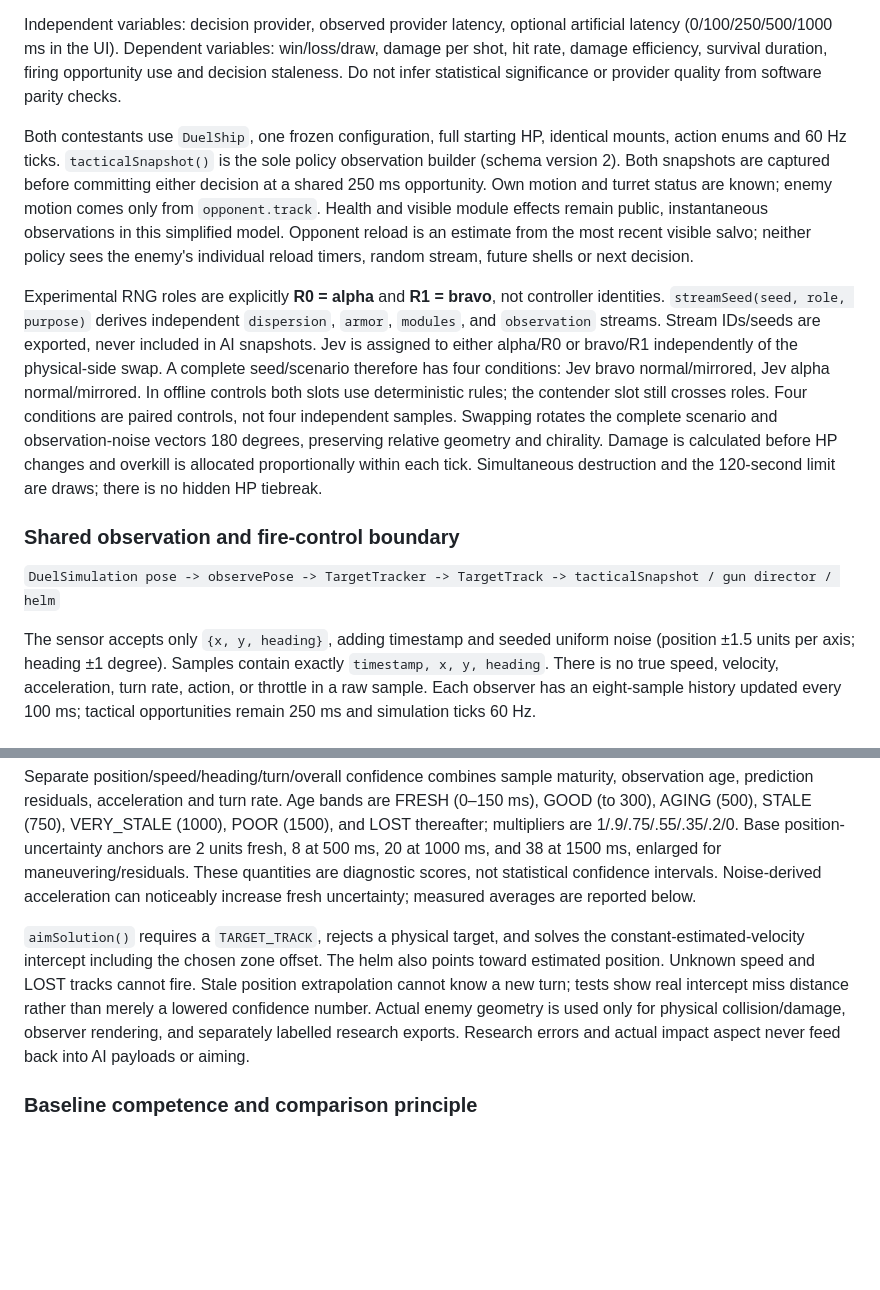
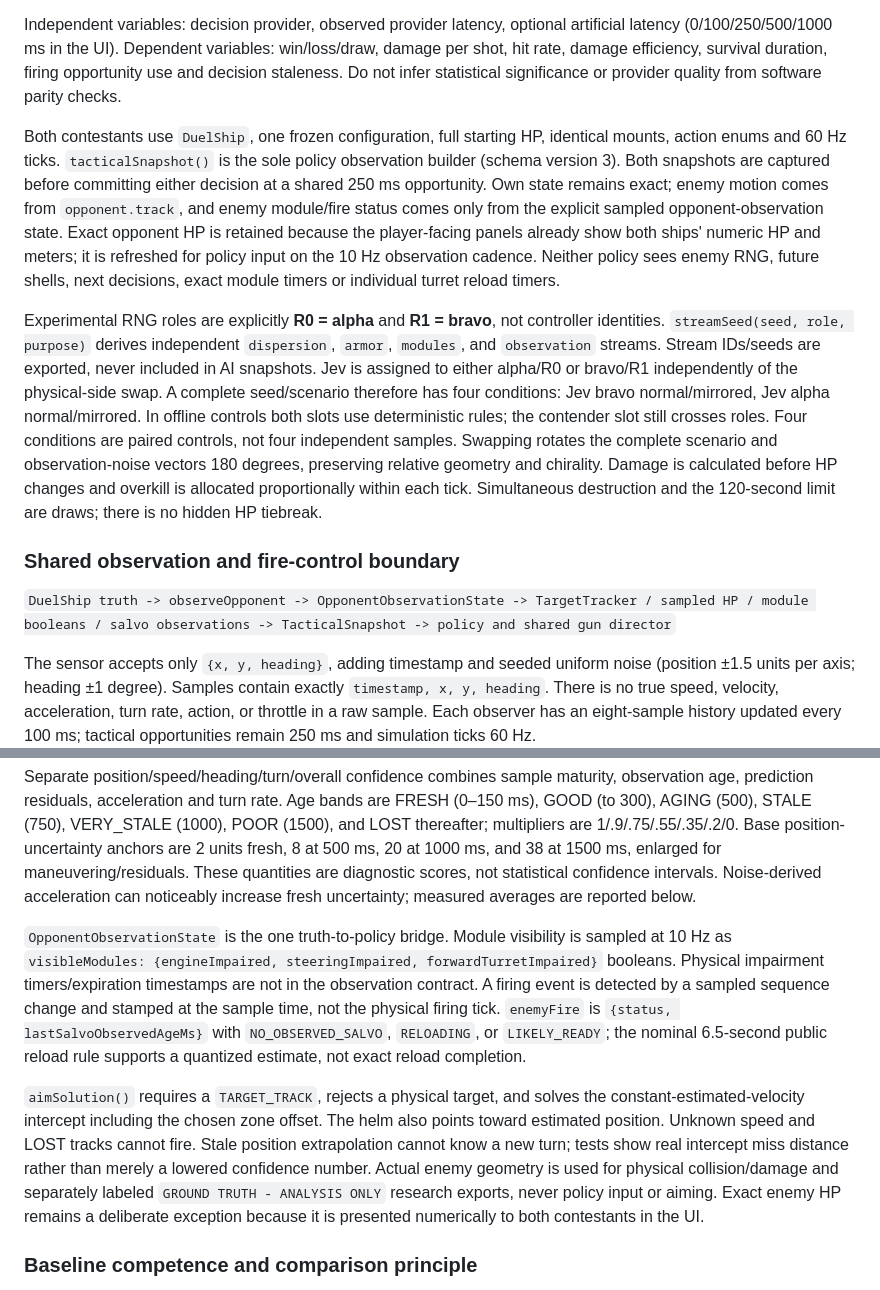
Before and after one commit to Angry-TacoZ/ship-game, a Markdown page: AI-DUEL-EXPERIMENT.md, 2 parts joined by grey strips. Drawn GitHub-style; blank space fills up the shorter version.

```diff
--- a/AI-DUEL-EXPERIMENT.md
+++ b/AI-DUEL-EXPERIMENT.md
@@ -58,13 +58,13 @@ Control: readable deterministic tactical rules, inspired by the original APPROAC
 
 Independent variables: decision provider, observed provider latency, optional artificial latency (0/100/250/500/1000 ms in the UI). Dependent variables: win/loss/draw, damage per shot, hit rate, damage efficiency, survival duration, firing opportunity use and decision staleness. Do not infer statistical significance or provider quality from software parity checks.
 
-Both contestants use `DuelShip`, one frozen configuration, full starting HP, identical mounts, action enums and 60 Hz ticks. `tacticalSnapshot()` is the sole policy observation builder (schema version 2). Both snapshots are captured before committing either decision at a shared 250 ms opportunity. Own motion and turret status are known; enemy motion comes only from `opponent.track`. Health and visible module effects remain public, instantaneous observations in this simplified model. Opponent reload is an estimate from the most recent visible salvo; neither policy sees the enemy's individual reload timers, random stream, future shells or next decision.
+Both contestants use `DuelShip`, one frozen configuration, full starting HP, identical mounts, action enums and 60 Hz ticks. `tacticalSnapshot()` is the sole policy observation builder (schema version 3). Both snapshots are captured before committing either decision at a shared 250 ms opportunity. Own state remains exact; enemy motion comes from `opponent.track`, and enemy module/fire status comes only from the explicit sampled opponent-observation state. Exact opponent HP is retained because the player-facing panels already show both ships' numeric HP and meters; it is refreshed for policy input on the 10 Hz observation cadence. Neither policy sees enemy RNG, future shells, next decisions, exact module timers or individual turret reload timers.
 
 Experimental RNG roles are explicitly **R0 = alpha** and **R1 = bravo**, not controller identities. `streamSeed(seed, role, purpose)` derives independent `dispersion`, `armor`, `modules`, and `observation` streams. Stream IDs/seeds are exported, never included in AI snapshots. Jev is assigned to either alpha/R0 or bravo/R1 independently of the physical-side swap. A complete seed/scenario therefore has four conditions: Jev bravo normal/mirrored, Jev alpha normal/mirrored. In offline controls both slots use deterministic rules; the contender slot still crosses roles. Four conditions are paired controls, not four independent samples. Swapping rotates the complete scenario and observation-noise vectors 180 degrees, preserving relative geometry and chirality. Damage is calculated before HP changes and overkill is allocated proportionally within each tick. Simultaneous destruction and the 120-second limit are draws; there is no hidden HP tiebreak.
 
 ### Shared observation and fire-control boundary
 
-`DuelSimulation pose -> observePose -> TargetTracker -> TargetTrack -> tacticalSnapshot / gun director / helm`
+`DuelShip truth -> observeOpponent -> OpponentObservationState -> TargetTracker / sampled HP / module booleans / salvo observations -> TacticalSnapshot -> policy and shared gun director`
 
 The sensor accepts only `{x, y, heading}`, adding timestamp and seeded uniform noise (position ±1.5 units per axis; heading ±1 degree). Samples contain exactly `timestamp, x, y, heading`. There is no true speed, velocity, acceleration, turn rate, action, or throttle in a raw sample. Each observer has an eight-sample history updated every 100 ms; tactical opportunities remain 250 ms and simulation ticks 60 Hz.
 
@@ -72,7 +72,9 @@ Velocity is finite-differenced and smoothed with EMA alpha 0.35. Hull heading us
 
 Separate position/speed/heading/turn/overall confidence combines sample maturity, observation age, prediction residuals, acceleration and turn rate. Age bands are FRESH (0–150 ms), GOOD (to 300), AGING (500), STALE (750), VERY_STALE (1000), POOR (1500), and LOST thereafter; multipliers are 1/.9/.75/.55/.35/.2/0. Base position-uncertainty anchors are 2 units fresh, 8 at 500 ms, 20 at 1000 ms, and 38 at 1500 ms, enlarged for maneuvering/residuals. These quantities are diagnostic scores, not statistical confidence intervals. Noise-derived acceleration can noticeably increase fresh uncertainty; measured averages are reported below.
 
-`aimSolution()` requires a `TARGET_TRACK`, rejects a physical target, and solves the constant-estimated-velocity intercept including the chosen zone offset. The helm also points toward estimated position. Unknown speed and LOST tracks cannot fire. Stale position extrapolation cannot know a new turn; tests show real intercept miss distance rather than merely a lowered confidence number. Actual enemy geometry is used only for physical collision/damage, observer rendering, and separately labelled research exports. Research errors and actual impact aspect never feed back into AI payloads or aiming.
+`OpponentObservationState` is the one truth-to-policy bridge. Module visibility is sampled at 10 Hz as `visibleModules: {engineImpaired, steeringImpaired, forwardTurretImpaired}` booleans. Physical impairment timers/expiration timestamps are not in the observation contract. A firing event is detected by a sampled sequence change and stamped at the sample time, not the physical firing tick. `enemyFire` is `{status, lastSalvoObservedAgeMs}` with `NO_OBSERVED_SALVO`, `RELOADING`, or `LIKELY_READY`; the nominal 6.5-second public reload rule supports a quantized estimate, not exact reload completion.
+
+`aimSolution()` requires a `TARGET_TRACK`, rejects a physical target, and solves the constant-estimated-velocity intercept including the chosen zone offset. The helm also points toward estimated position. Unknown speed and LOST tracks cannot fire. Stale position extrapolation cannot know a new turn; tests show real intercept miss distance rather than merely a lowered confidence number. Actual enemy geometry is used for physical collision/damage and separately labeled `GROUND TRUTH - ANALYSIS ONLY` research exports, never policy input or aiming. Exact enemy HP remains a deliberate exception because it is presented numerically to both contestants in the UI.
 
 ### Baseline competence and comparison principle
 
```
Also changed, not shown: other parts of AI-DUEL-EXPERIMENT.md (+36 -6 lines).
